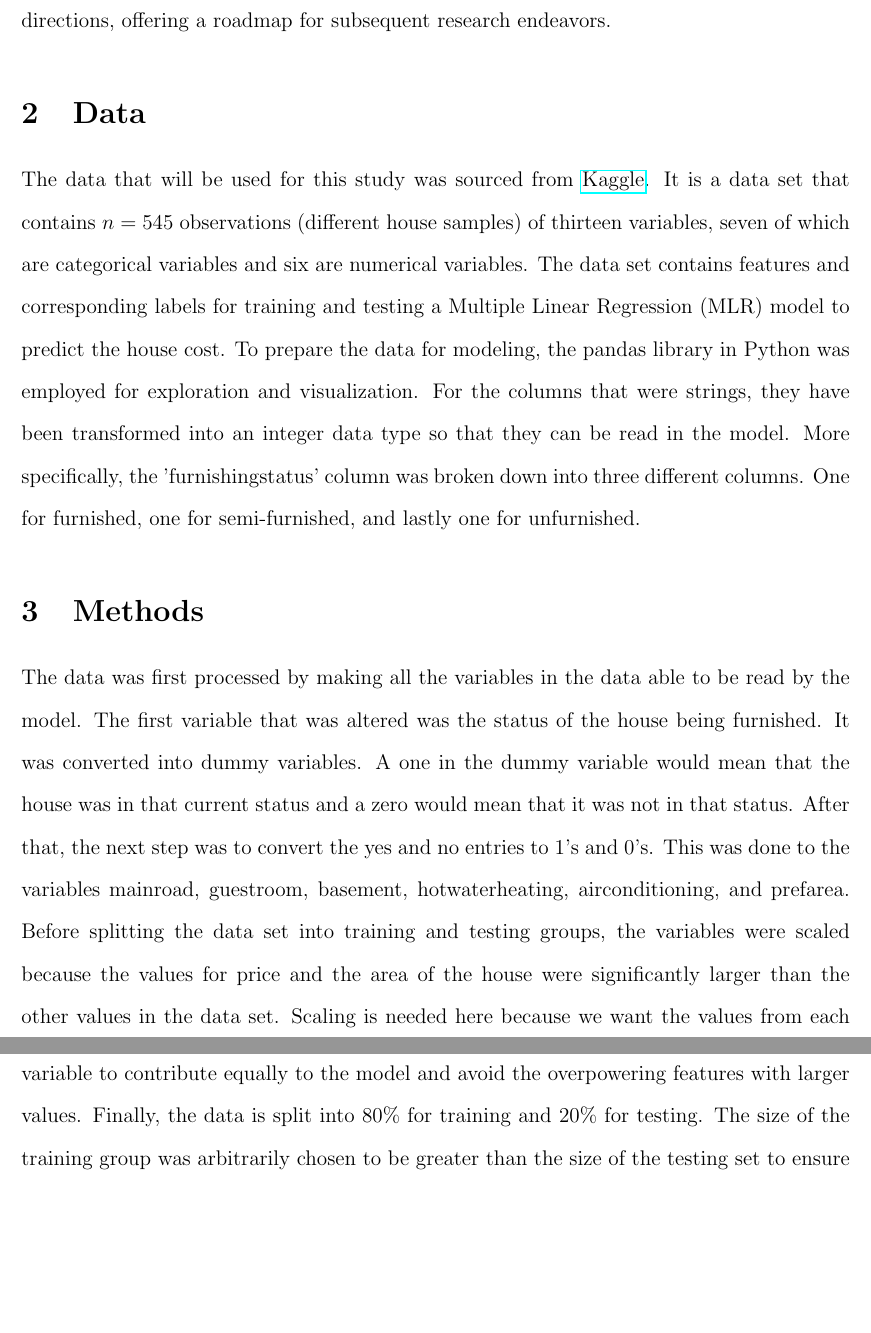
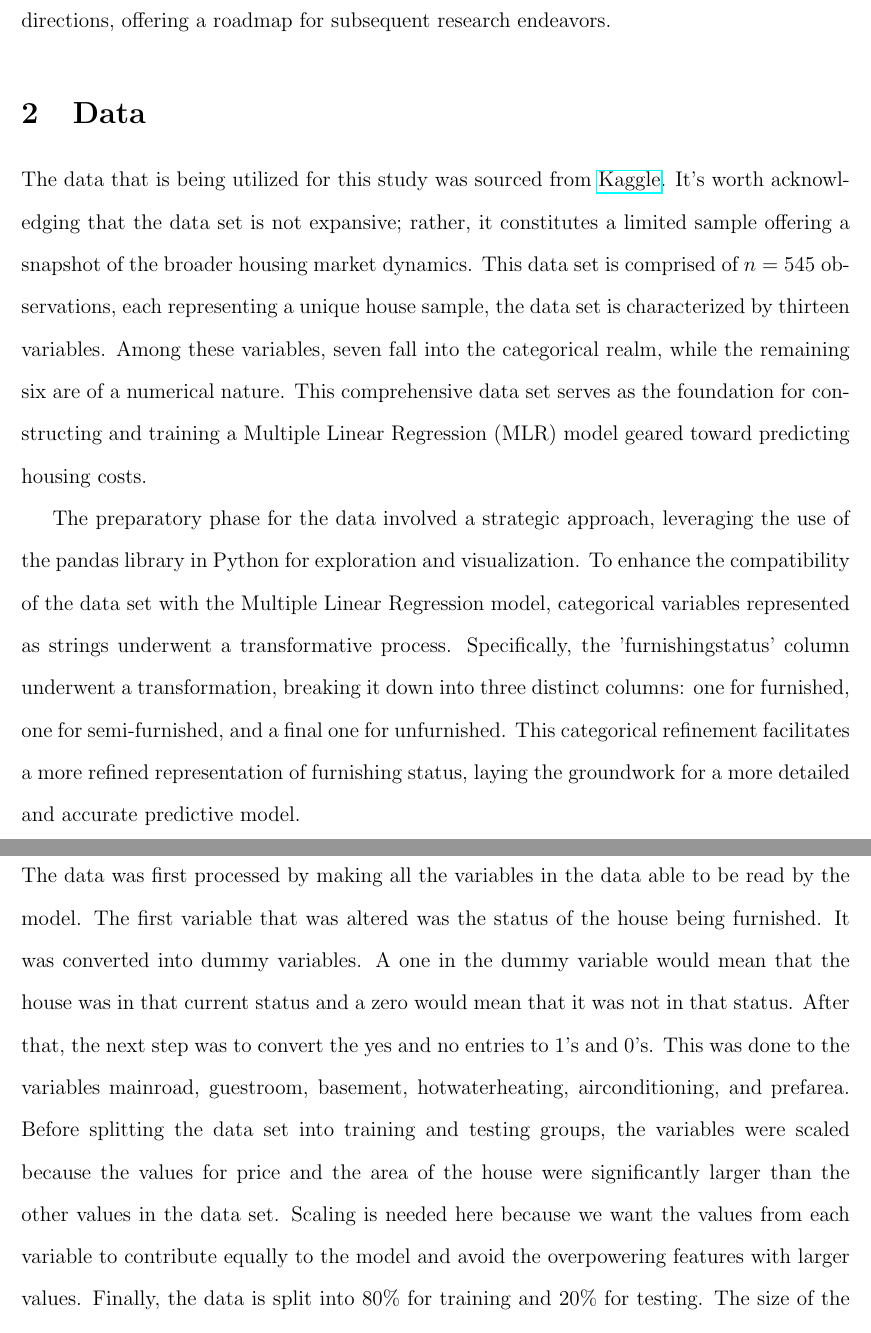
Before and after one commit to statds/course-paper-or-presentation-GarrickHoo, a LaTeX paper (manuscript/Manuscript.tex): two parts of pages 4 and 7 of 12, joined at a grey line, cut so that both start at the same text, the shorter picture padded with empty space. Compiled offline with pdfLaTeX.

Commit message:
changed data section

```diff
--- a/manuscript/Manuscript.tex
+++ b/manuscript/Manuscript.tex
@@ -72,9 +72,11 @@ The structural framework of this paper unfolds in a systematic progression, comm
 % Why does the data help answer the research question?
 % What exploratory analyses are done (descriptives, visualization, etc.)?
 
-The data that will be used for this study was sourced from \href{https://www.kaggle.com/code/ashydv/housing-price-prediction-linear-regression/input}{Kaggle}. It is a data set that contains \(n = 545\) observations (different house samples) of thirteen variables, seven of which are categorical variables and six are numerical variables. The data set contains features and corresponding labels for training and testing a Multiple Linear Regression (MLR) model to predict the house cost.
-To prepare the data for modeling, the pandas library in Python was employed for exploration and visualization. For the columns that were strings, they have been transformed into an integer data type so that they can be read in the model. More specifically, the 'furnishingstatus' column was broken down into three different columns. One for furnished, one for semi-furnished, and lastly one for unfurnished.
+The data that is being utilized for this study was sourced from \href{https://www.kaggle.com/code/ashydv/housing-price-prediction-linear-regression/input}{Kaggle}. It's worth acknowledging that the data set is not expansive; rather, it constitutes a limited sample offering a snapshot of the broader housing market dynamics. This data set is comprised of \(n = 545\) observations, each representing a unique house sample, the data set is characterized by thirteen variables. Among these variables, seven fall into the categorical realm, while the remaining six are of a numerical nature. This comprehensive data set serves as the foundation for constructing and training a Multiple Linear Regression (MLR) model geared toward predicting housing costs.
 
+The preparatory phase for the data involved a strategic approach, leveraging the use of the pandas library in Python for exploration and visualization. To enhance the compatibility of the data set with the Multiple Linear Regression model, categorical variables represented as strings underwent a transformative process. Specifically, the 'furnishingstatus' column underwent a transformation, breaking it down into three distinct columns: one for furnished, one for semi-furnished, and a final one for unfurnished. This categorical refinement facilitates a more refined representation of furnishing status, laying the groundwork for a more detailed and accurate predictive model.
+
+\bigskip
 
 \begin{table}[h!]
 \caption{Data Description}
```
